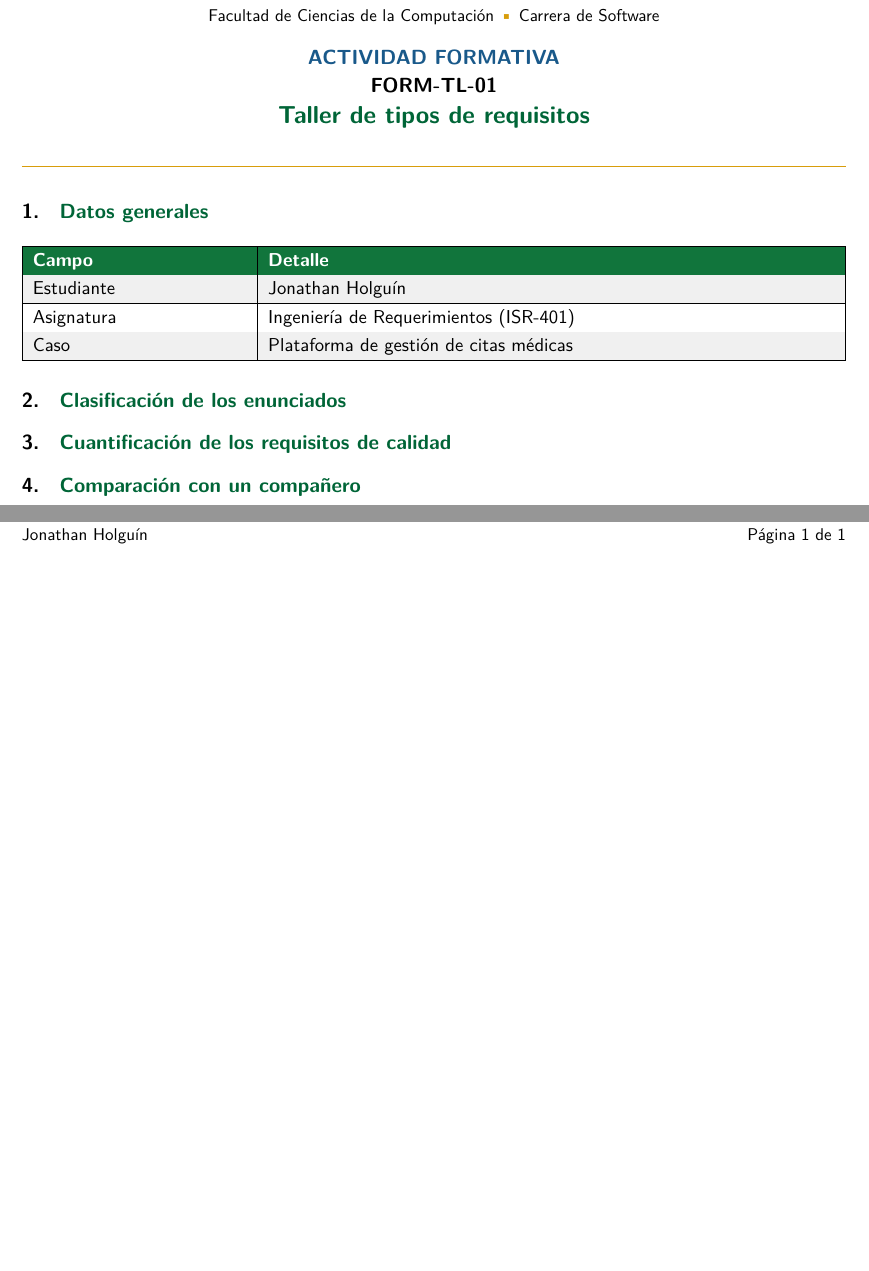
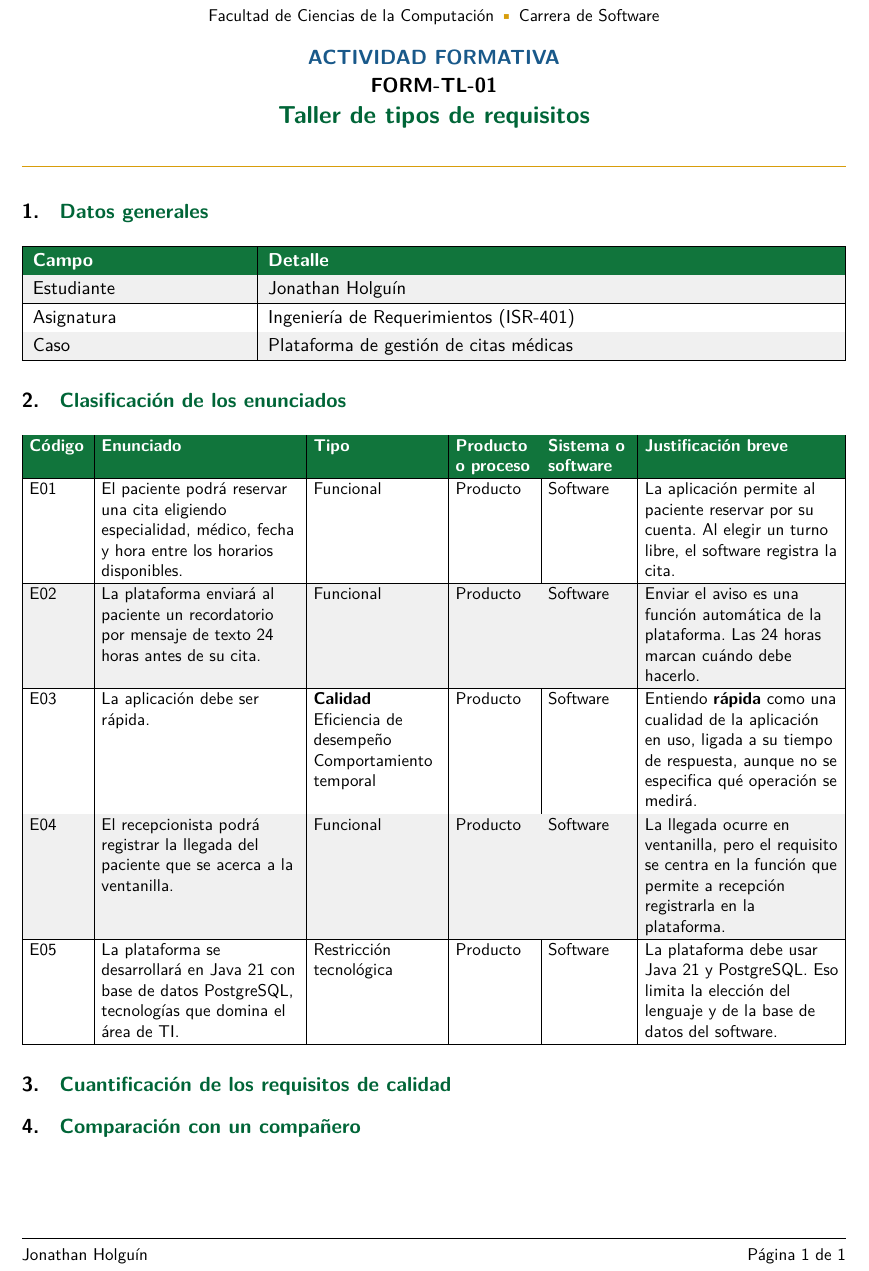
Before and after one commit to JaleXHolguin/ISR401-HolguinJonathan, a LaTeX document (FORM-TL-01/main.tex): two parts of the page before the commit and part of the page after it, the two joined at a grey line, cut so that both start at the same text, the shorter picture padded with empty space. Compiled offline with pdfLaTeX.

Commit message:
Clasificar los enunciados E01 a E05

```diff
--- a/FORM-TL-01/main.tex
+++ b/FORM-TL-01/main.tex
@@ -62,6 +62,58 @@
 
 \section{Clasificación de los enunciados}
 
+{\small
+\setlength{\tabcolsep}{4pt}
+\renewcommand{\arraystretch}{1.1}
+\noindent\begin{tabularx}{\linewidth}
+  {|>{\raggedright\arraybackslash}p{0.07\linewidth}
+   |>{\raggedright\arraybackslash}p{0.24\linewidth}
+   |>{\raggedright\arraybackslash}p{0.155\linewidth}
+   |>{\raggedright\arraybackslash}p{0.095\linewidth}
+   |>{\raggedright\arraybackslash}p{0.10\linewidth}
+   |>{\raggedright\arraybackslash}X|}
+  \hline
+  \rowcolor{VerdeTabla}
+  \cabeceraTabla{Código} & \cabeceraTabla{Enunciado} & \cabeceraTabla{Tipo} &
+  \cabeceraTabla{Producto o proceso} & \cabeceraTabla{Sistema o software} &
+  \cabeceraTabla{Justificación breve} \\ \hline
+
+  E01 & El paciente podrá reservar una cita eligiendo especialidad, médico,
+  fecha y hora entre los horarios disponibles.
+  & Funcional & Producto & Software &
+  La aplicación permite al paciente reservar por su cuenta. Al elegir un
+  turno libre, el software registra la cita. \\ \hline
+
+  \rowcolor{gray!12}
+  E02 & La plataforma enviará al paciente un recordatorio por mensaje de texto
+  24 horas antes de su cita.
+  & Funcional & Producto & Software &
+  Enviar el aviso es una función automática de la plataforma. Las 24 horas
+  marcan cuándo debe hacerlo. \\ \hline
+
+  E03 & La aplicación debe ser rápida.
+  & \textbf{Calidad}\newline
+  Eficiencia de desempeño\newline
+  Comportamiento temporal
+  & Producto & Software &
+  Entiendo \textbf{rápida} como una cualidad de la aplicación en uso, ligada
+  a su tiempo de respuesta, aunque no se especifica qué operación se medirá.
+  \\ \hline
+
+  \rowcolor{gray!12}
+  E04 & El recepcionista podrá registrar la llegada del paciente que se acerca
+  a la ventanilla.
+  & Funcional & Producto & Software &
+  La llegada ocurre en ventanilla, pero el requisito se centra en la función
+  que permite a recepción registrarla en la plataforma. \\ \hline
+
+  E05 & La plataforma se desarrollará en Java 21 con base de datos PostgreSQL,
+  tecnologías que domina el área de TI.
+  & Restricción tecnológica & Producto & Software &
+  La plataforma debe usar Java 21 y PostgreSQL. Eso limita la elección del
+  lenguaje y de la base de datos del software. \\ \hline
+\end{tabularx}}
+
 \section{Cuantificación de los requisitos de calidad}
 
 \section{Comparación con un compañero}
```
Also changed, not shown: FORM-TL-01/main.pdf.
